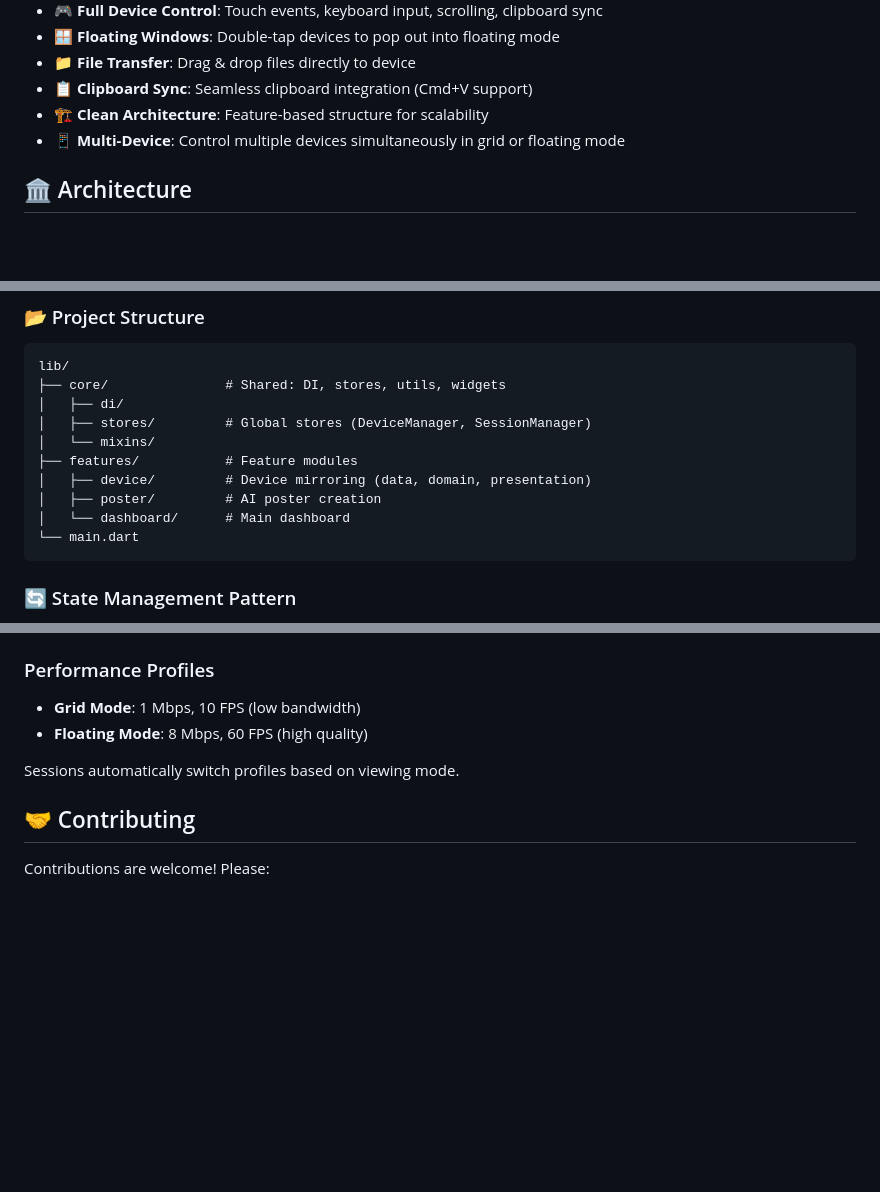
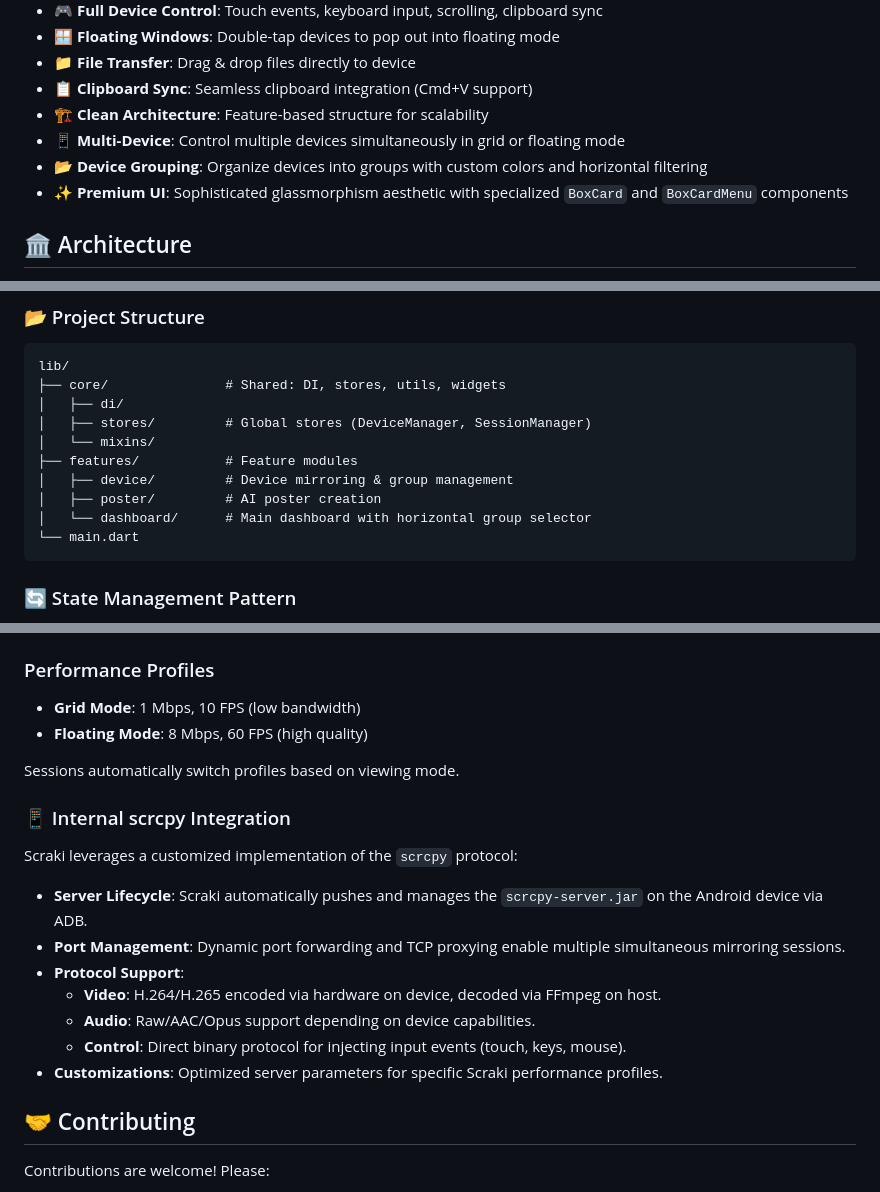
Before and after one commit to anhkiet-201/-scraki, a Markdown page: README.md, 3 parts joined by grey strips. GitHub-like rendering; blank space fills up the shorter version.

Commit message:
docs: update README and ARCHITECTURE with device grouping and premium UI details

````diff
--- a/README.md
+++ b/README.md
@@ -14,6 +14,8 @@ Scraki is a powerful Flutter desktop application for mirroring and controlling A
 - **📋 Clipboard Sync**: Seamless clipboard integration (Cmd+V support)
 - **🏗️ Clean Architecture**: Feature-based structure for scalability
 - **📱 Multi-Device**: Control multiple devices simultaneously in grid or floating mode
+- **📂 Device Grouping**: Organize devices into groups with custom colors and horizontal filtering
+- **✨ Premium UI**: Sophisticated glassmorphism aesthetic with specialized `BoxCard` and `BoxCardMenu` components
 
 ## 🏛️ Architecture
 
@@ -40,9 +42,9 @@ lib/
 │   ├── stores/         # Global stores (DeviceManager, SessionManager)
 │   └── mixins/
 ├── features/           # Feature modules
-│   ├── device/         # Device mirroring (data, domain, presentation)
+│   ├── device/         # Device mirroring & group management
 │   ├── poster/         # AI poster creation
-│   └── dashboard/      # Main dashboard
+│   └── dashboard/      # Main dashboard with horizontal group selector
 └── main.dart
 ```
 
@@ -138,6 +140,18 @@ flutter analyze
 
 Sessions automatically switch profiles based on viewing mode.
 
+### 📱 Internal scrcpy Integration
+
+Scraki leverages a customized implementation of the `scrcpy` protocol:
+
+- **Server Lifecycle**: Scraki automatically pushes and manages the `scrcpy-server.jar` on the Android device via ADB.
+- **Port Management**: Dynamic port forwarding and TCP proxying enable multiple simultaneous mirroring sessions.
+- **Protocol Support**:
+  - **Video**: H.264/H.265 encoded via hardware on device, decoded via FFmpeg on host.
+  - **Audio**: Raw/AAC/Opus support depending on device capabilities.
+  - **Control**: Direct binary protocol for injecting input events (touch, keys, mouse).
+- **Customizations**: Optimized server parameters for specific Scraki performance profiles.
+
 ## 🤝 Contributing
 
 Contributions are welcome! Please:
````
Also changed, not shown: ARCHITECTURE.md (+21 -4 lines).
